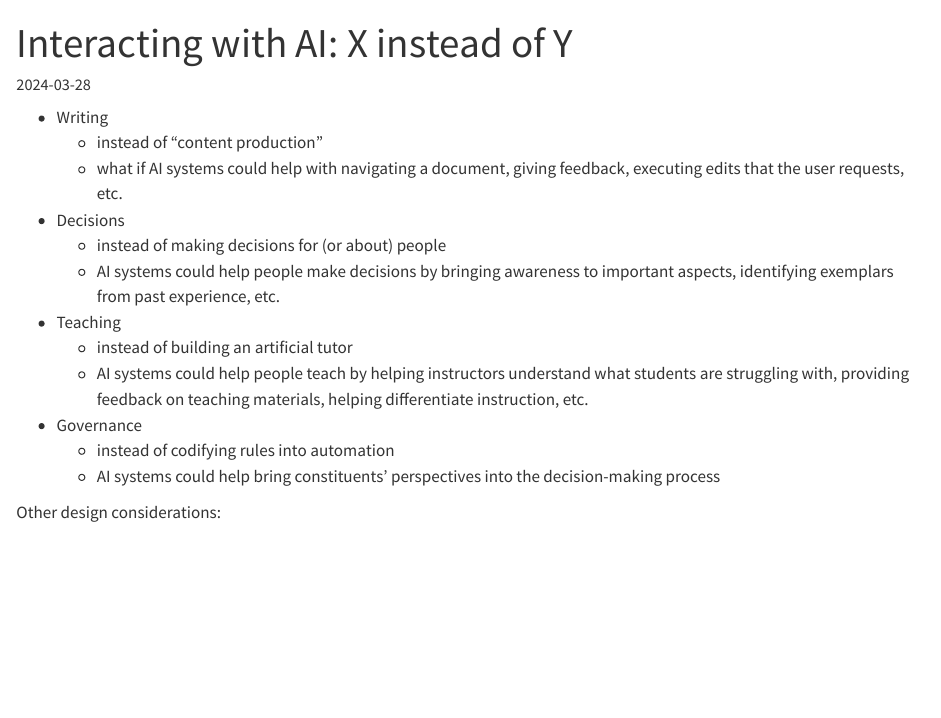
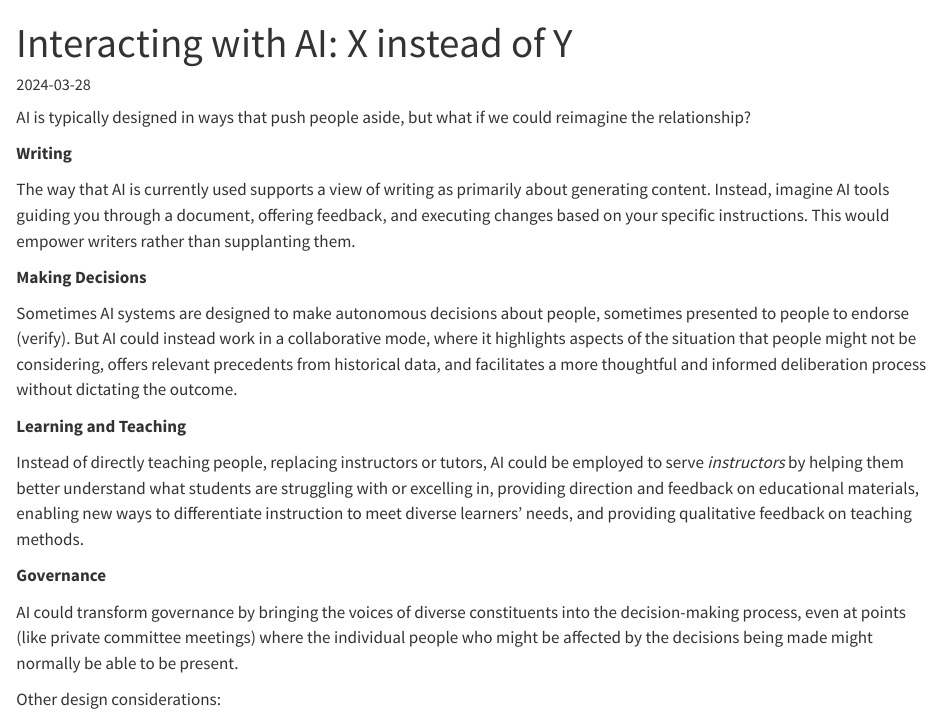
Before and after one commit to kcarnold/kcarnold.github.io, a Quarto document (posts/instead/index.qmd): the page in a window 1100 px wide, from its top. Rendered offline with R 4.5, knitr and Pandoc in place of Quarto, with nearby package versions.

Commit message:
Fleshed out "instead", using the predictive-text-rewriting prototype.
Prompt: Rewrite this document to be more clear and more fully explained.

```diff
--- a/posts/instead/index.qmd
+++ b/posts/instead/index.qmd
@@ -4,18 +4,23 @@ date: "2024-03-28"
 categories: ["ux", "ai"]
 ---
 
-- Writing
-    - instead of "content production"
-    - what if AI systems could help with navigating a document, giving feedback, executing edits that the user requests, etc.
-- Decisions
-    - instead of making decisions for (or about) people
-    - AI systems could help people make decisions by bringing awareness to important aspects, identifying exemplars from past experience, etc.
-- Teaching
-    - instead of building an artificial tutor
-    - AI systems could help people teach by helping instructors understand what students are struggling with, providing feedback on teaching materials, helping differentiate instruction, etc.
-- Governance
-    - instead of codifying rules into automation
-    - AI systems could help bring constituents' perspectives into the decision-making process
+AI is typically designed in ways that push people aside, but what if we could reimagine the relationship?
+
+**Writing**
+
+The way that AI is currently used supports a view of writing as primarily about generating content. Instead, imagine AI tools guiding you through a document, offering feedback, and executing changes based on your specific instructions. This would empower writers rather than supplanting them.
+
+**Making Decisions**
+
+Sometimes AI systems are designed to make autonomous decisions about people, sometimes presented to people to endorse (verify). But AI could instead work in a collaborative mode, where it highlights aspects of the situation that people might not be considering, offers relevant precedents from historical data, and facilitates a more thoughtful and informed deliberation process without dictating the outcome.
+
+**Learning and Teaching**
+
+Instead of directly teaching people, replacing instructors or tutors, AI could be employed to serve *instructors* by helping them better understand what students are struggling with or excelling in, providing direction and feedback on educational materials, enabling new ways to differentiate instruction to meet diverse learners' needs, and providing qualitative feedback on teaching methods.
+
+**Governance**
+
+AI could transform governance by bringing the voices of diverse constituents into the decision-making process, even at points (like private committee meetings) where the individual people who might be affected by the decisions being made might normally be able to be present.
 
 
 Other design considerations:
```
